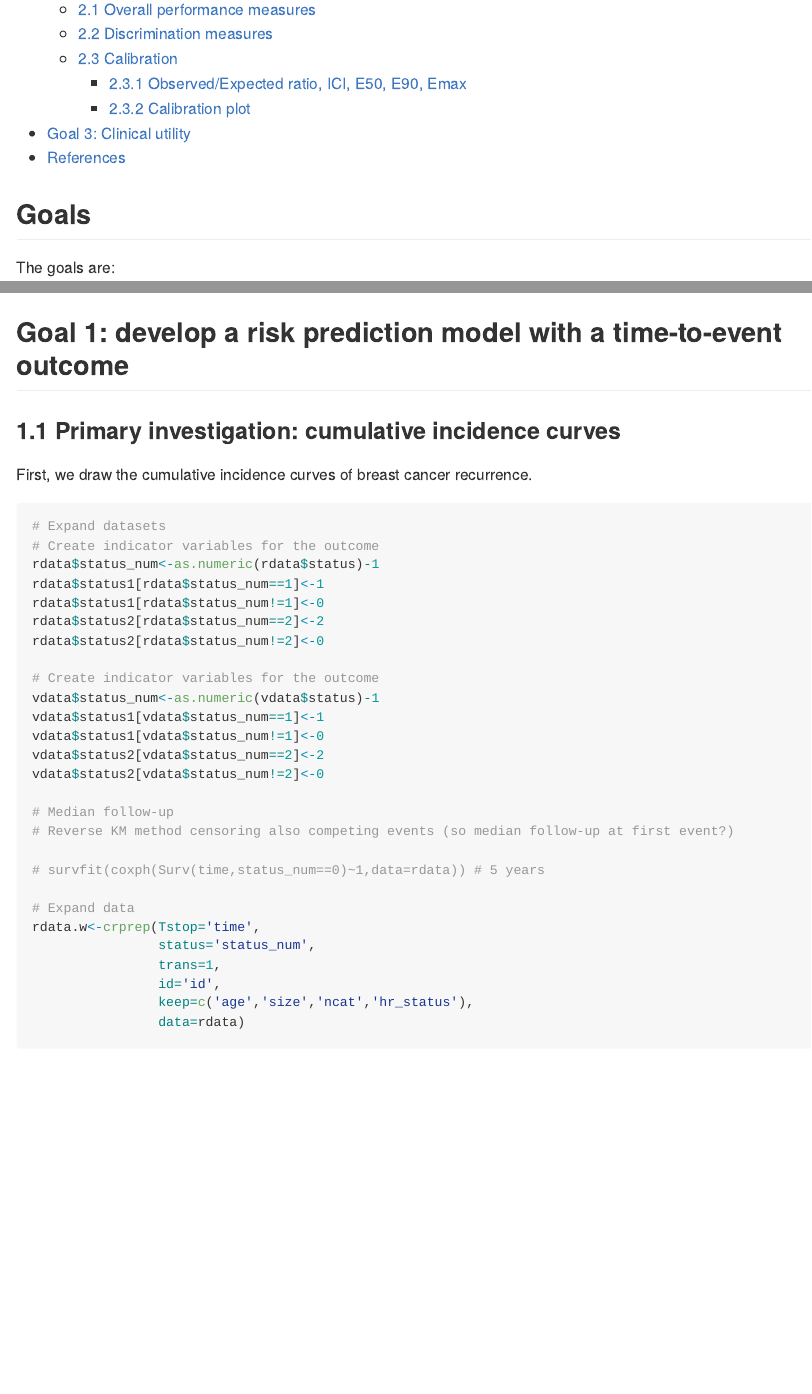
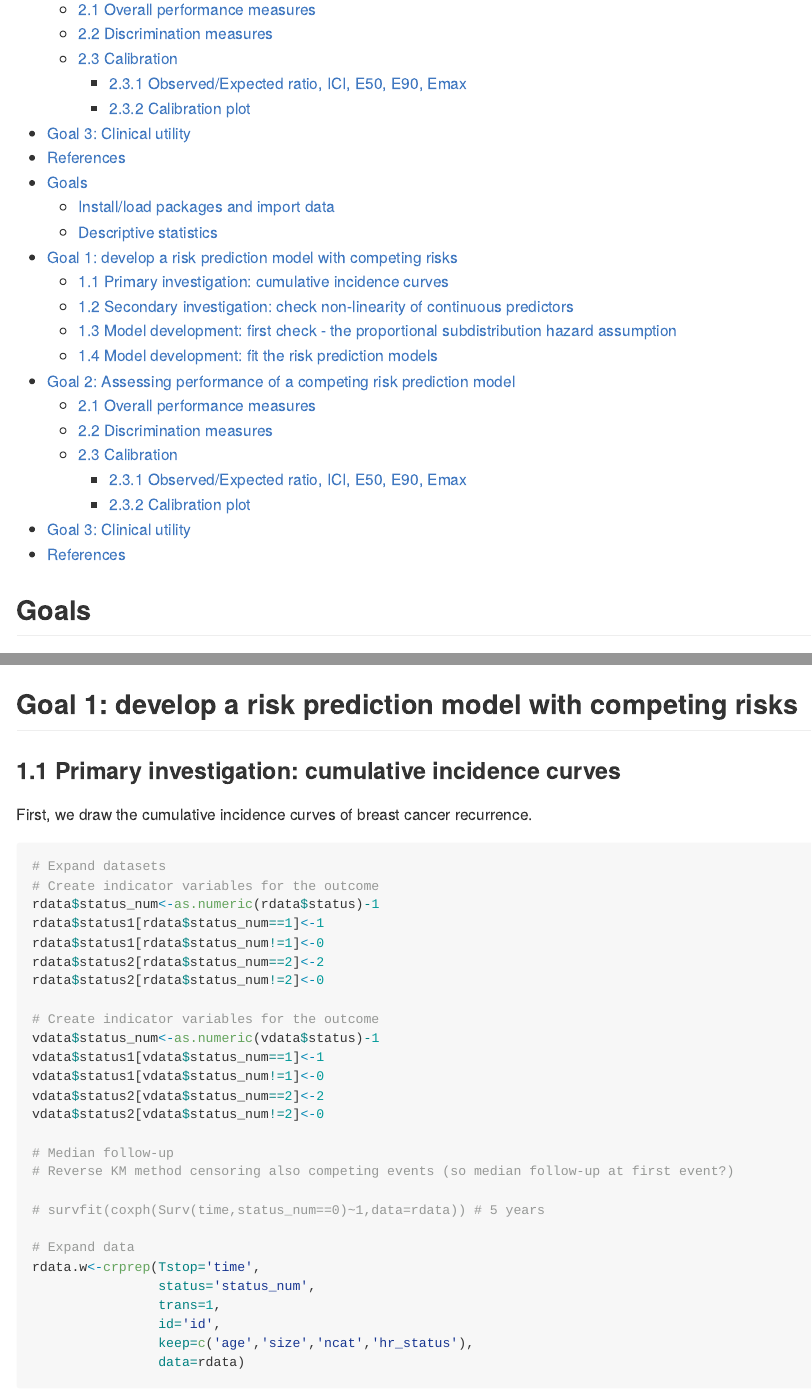
Before and after one commit to survival-lumc/ValidationCompRisks, an R Markdown document (Prediction_FG.Rmd): the page in a window 1100 px wide, from 430 px down, and a second part further down, joined at a grey line. Rendered offline with R 4.5, knitr and Pandoc, with nearby package versions; some code elsewhere in the file could not run offline; long lines of code are wrapped.

Commit message:
Update Prediction_FG.Rmd

```diff
--- a/Prediction_FG.Rmd
+++ b/Prediction_FG.Rmd
@@ -25,6 +25,23 @@ output:
     + [2.3.2 Calibration plot](#232-calibration-plot)
 - [Goal 3: Clinical utility](#goal-3--clinical-utility)
 - [References](#references)
+- [Goals](#goals-1)
+  * [Install/load packages and import data](#install-load-packages-and-import-data-1)
+  * [Descriptive statistics](#descriptive-statistics-1)
+- [Goal 1: develop a risk prediction model with competing risks](#goal-1--develop-a-risk-prediction-model-with-competing-risks)
+  * [1.1 Primary investigation: cumulative incidence curves](#11-primary-investigation--cumulative-incidence-curves-1)
+  * [1.2 Secondary investigation: check non-linearity of continuous predictors](#12-secondary-investigation--check-non-linearity-of-continuous-predictors-1)
+  * [1.3 Model development: first check - the proportional subdistribution hazard assumption](#13-model-development--first-check---the-proportional-subdistribution-hazard-assumption-1)
+  * [1.4 Model development: fit the risk prediction models](#14-model-development--fit-the-risk-prediction-models-1)
+- [Goal 2: Assessing performance of a competing risk prediction model](#goal-2--assessing-performance-of-a-competing-risk-prediction-model-1)
+  * [2.1 Overall performance measures](#21-overall-performance-measures-1)
+  * [2.2 Discrimination measures](#22-discrimination-measures-1)
+  * [2.3 Calibration](#23-calibration-1)
+    + [2.3.1 Observed/Expected ratio, ICI, E50, E90, Emax](#231-observed-expected-ratio--ici--e50--e90--emax-1)
+    + [2.3.2 Calibration plot](#232-calibration-plot-1)
+- [Goal 3: Clinical utility](#goal-3--clinical-utility-1)
+- [References](#references-1)
+
 
 ## Goals
 The goals are:
@@ -101,7 +118,7 @@ rm(cdata,vsel,rsel)
 <img src="Prediction_FG_files/figure-gfm/Tab1_FG.png" style="display: block; margin: auto;" />
 
 
-## Goal 1: develop a risk prediction model with a time-to-event outcome
+## Goal 1: develop a risk prediction model with competing risks
 
 
 ### 1.1 Primary investigation: cumulative incidence curves
```
